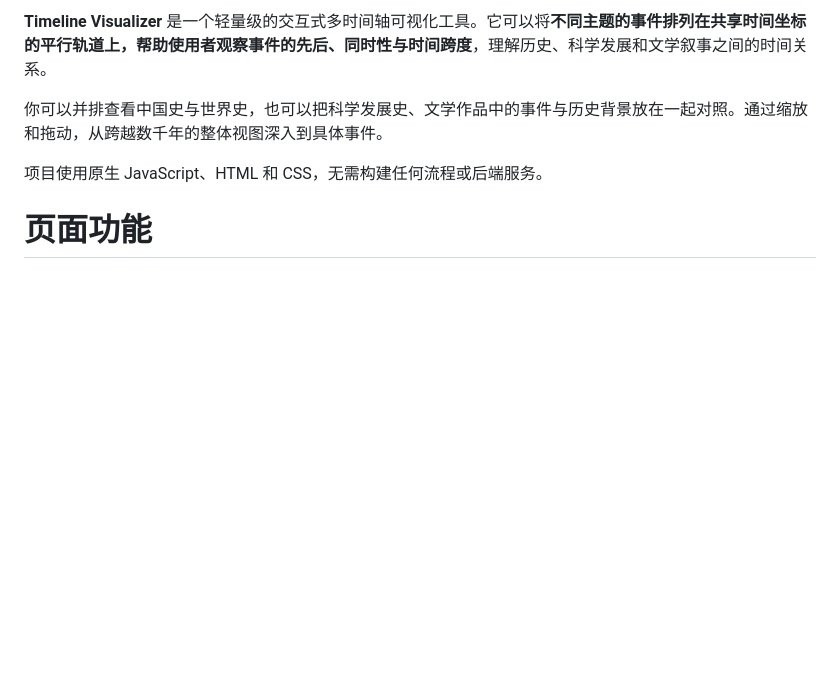
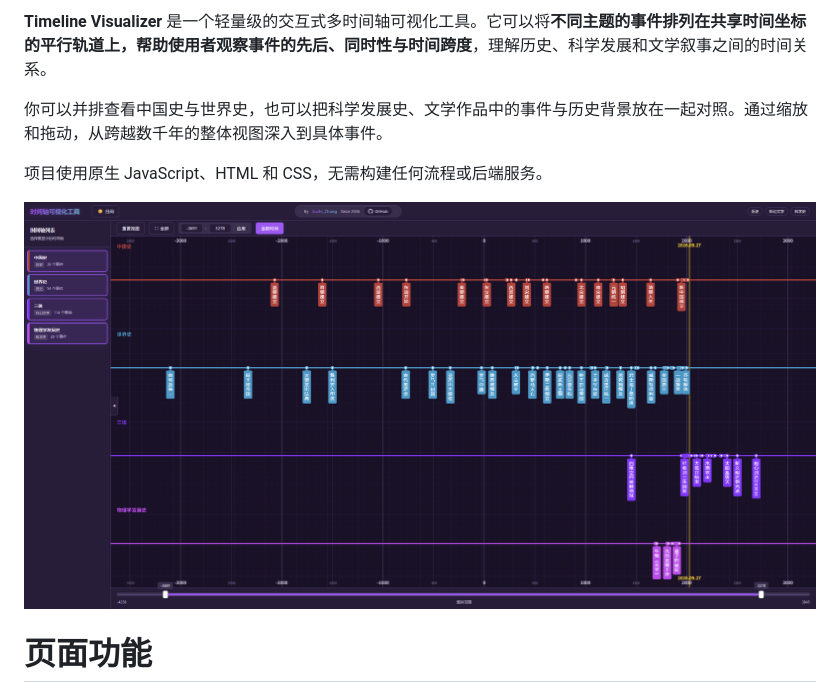
Before and after one commit to 1keven1/WebTimeline, a Markdown page: Readme.md, the part around the change. GitHub-like rendering; pictures changed too: Res/ScreenShot.png (added); blank space fills up the shorter version.

Commit message:
更新日志： 1. 在readme中添加截图；

```diff
--- a/Readme.md
+++ b/Readme.md
@@ -1,8 +1,10 @@
- **Timeline Visualizer** 是一个轻量级的交互式多时间轴可视化工具。它可以将**不同主题的事件排列在共享时间坐标的平行轨道上，帮助使用者观察事件的先后、同时性与时间跨度**，理解历史、科学发展和文学叙事之间的时间关系。
+**Timeline Visualizer** 是一个轻量级的交互式多时间轴可视化工具。它可以将**不同主题的事件排列在共享时间坐标的平行轨道上，帮助使用者观察事件的先后、同时性与时间跨度**，理解历史、科学发展和文学叙事之间的时间关系。
 
 你可以并排查看中国史与世界史，也可以把科学发展史、文学作品中的事件与历史背景放在一起对照。通过缩放和拖动，从跨越数千年的整体视图深入到具体事件。
 
 项目使用原生 JavaScript、HTML 和 CSS，无需构建任何流程或后端服务。
+
+![](./Res/ScreenShot.png)
 
 # 页面功能
 
```
